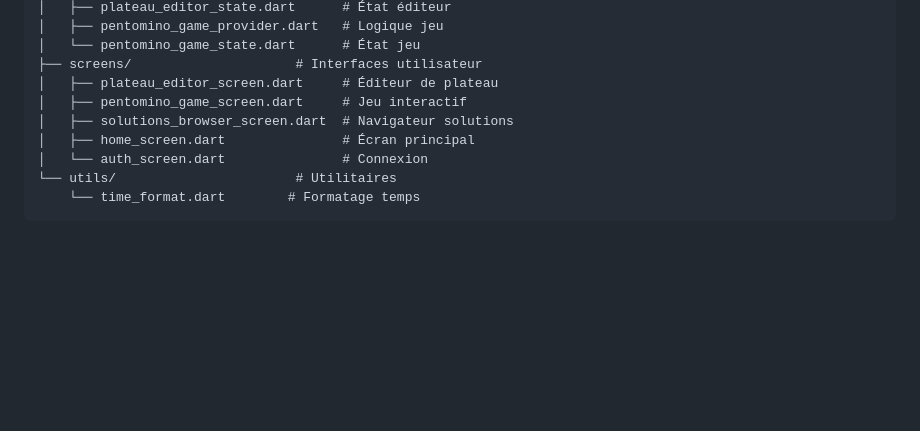
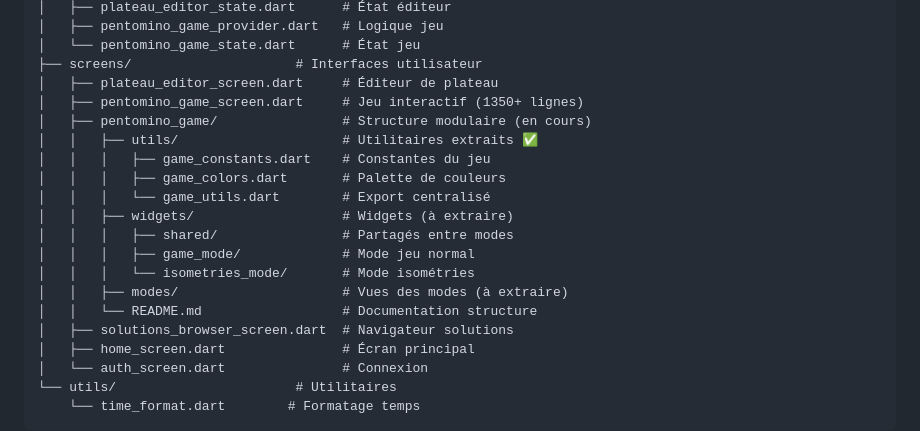
Before and after one commit to PML54/pentapol, a Markdown page: CURSORDOC.md, the part around the change printed below. GitHub-like rendering; blank space fills up the shorter version.

```diff
--- a/CURSORDOC.md
+++ b/CURSORDOC.md
@@ -62,7 +62,18 @@ lib/
 │   └── pentomino_game_state.dart      # État jeu
 ├── screens/                     # Interfaces utilisateur
 │   ├── plateau_editor_screen.dart     # Éditeur de plateau
-│   ├── pentomino_game_screen.dart     # Jeu interactif
+│   ├── pentomino_game_screen.dart     # Jeu interactif (1350+ lignes)
+│   ├── pentomino_game/                # Structure modulaire (en cours)
+│   │   ├── utils/                     # Utilitaires extraits ✅
+│   │   │   ├── game_constants.dart    # Constantes du jeu
+│   │   │   ├── game_colors.dart       # Palette de couleurs
+│   │   │   └── game_utils.dart        # Export centralisé
+│   │   ├── widgets/                   # Widgets (à extraire)
+│   │   │   ├── shared/                # Partagés entre modes
+│   │   │   ├── game_mode/             # Mode jeu normal
+│   │   │   └── isometries_mode/       # Mode isométries
+│   │   ├── modes/                     # Vues des modes (à extraire)
+│   │   └── README.md                  # Documentation structure
 │   ├── solutions_browser_screen.dart  # Navigateur solutions
 │   ├── home_screen.dart               # Écran principal
 │   └── auth_screen.dart               # Connexion
```
Also changed, not shown: other parts of CURSORDOC.md (+40 -1 lines).
